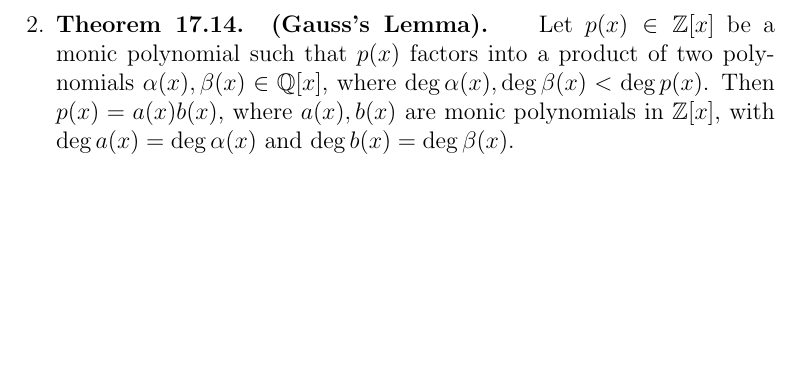
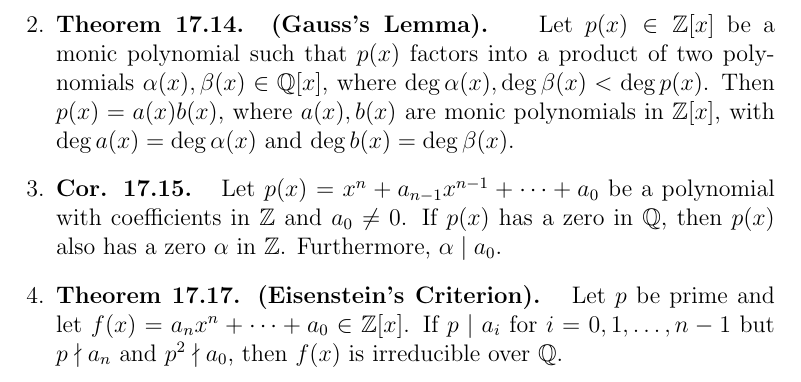
Before and after one commit to CaptMD-11/Algebra, a LaTeX document (AlgebraThms/AlgebraThms.tex): part of page 3 of 3, cut so that both start at the same text, the shorter picture padded with empty space. Compiled offline with pdfLaTeX.

```diff
--- a/AlgebraThms/AlgebraThms.tex
+++ b/AlgebraThms/AlgebraThms.tex
@@ -81,6 +81,8 @@
     \begin{enumerate}
         \item \textbf{Lemma 17.13. } Let $p(x) \in \mathbb{Q}[x]$. Then $p(x) = \frac{r}{s}(a_0 + \dots + a_nx^n)$, where $r,s,a_0,\dots,a_n \in \mathbb{Z}$, $a_i's$ are relatively prime, and $r,s$ relatively prime.
         \item \textbf{Theorem 17.14. (Gauss's Lemma). } Let $p(x) \in \mathbb{Z}[x]$ be a monic polynomial such that $p(x)$ factors into a product of two polynomials $\alpha(x),\beta(x) \in \mathbb{Q}[x]$, where $\deg\alpha(x), \deg\beta(x) < \deg p(x)$. Then $p(x) = a(x)b(x)$, where $a(x),b(x)$ are monic polynomials in $\mathbb{Z}[x]$, with $\deg a(x) = \deg\alpha(x)$ and $\deg b(x) = \deg\beta(x)$.
+        \item \textbf{Cor. 17.15. } Let $p(x) = x^n + a_{n-1}x^{n-1} + \dots + a_0$ be a polynomial with coefficients in $\mathbb{Z}$ and $a_0 \neq 0$. If $p(x)$ has a zero in $\mathbb{Q}$, then $p(x)$ also has a zero $\alpha$ in $\mathbb{Z}$. Furthermore, $\alpha \mid a_0$.
+        \item \textbf{Theorem 17.17. (Eisenstein's Criterion). } Let $p$ be prime and let $f(x) = a_nx^n + \dots + a_0 \in \mathbb{Z}[x]$. If $p \mid a_i$ for $i=0,1,\dots,n-1$ but $p \nmid a_n$ and $p^2 \nmid a_0$, then $f(x)$ is irreducible over $\mathbb{Q}$.
     \end{enumerate}
 \end{section}
 
```
Also changed, not shown: AlgebraThms/AlgebraThms.pdf, 3 other files.
